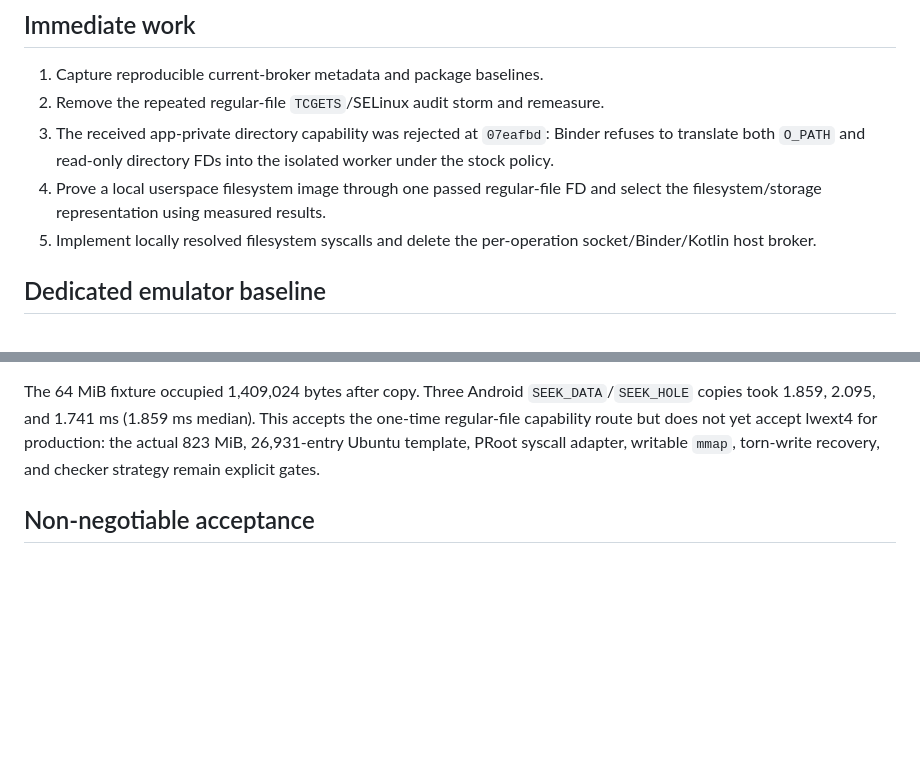
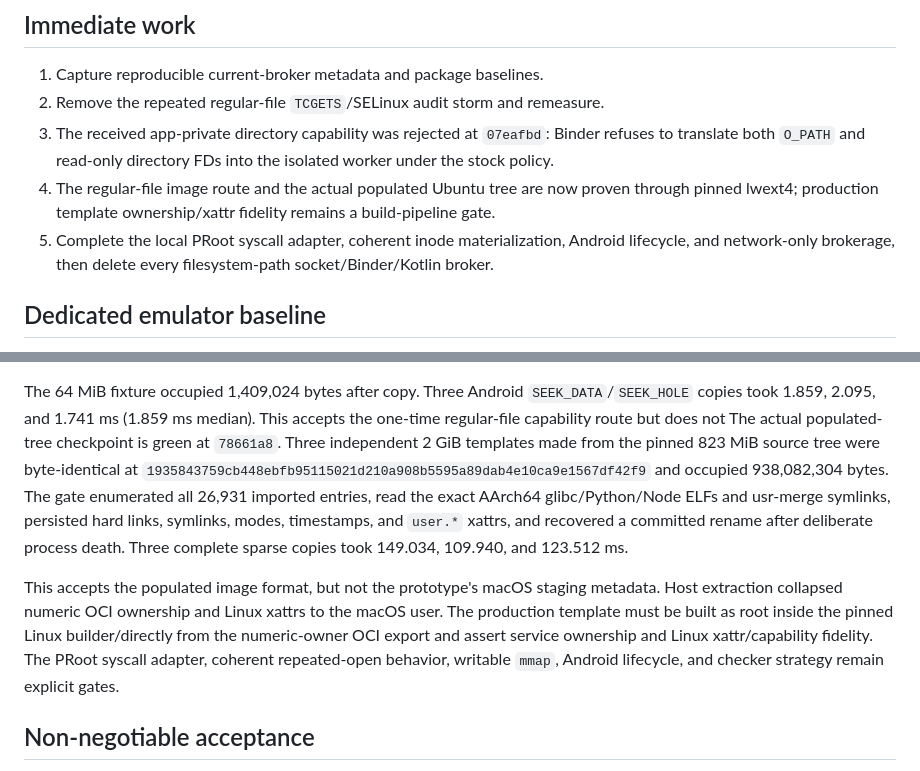
Before and after one commit to permaweb/os, a Markdown page: STATUS.md, 2 parts joined by grey strips. Rendered like a GitHub page; blank space fills up the shorter version.

Commit message:
docs(andock): record populated image evidence

```diff
--- a/STATUS.md
+++ b/STATUS.md
@@ -60,10 +60,12 @@ validation matrix are in `decisions/andock-filesystem-capability.md`.
 3. The received app-private directory capability was rejected at `07eafbd`:
    Binder refuses to translate both `O_PATH` and read-only directory FDs into
    the isolated worker under the stock policy.
-4. Prove a local userspace filesystem image through one passed regular-file FD
-   and select the filesystem/storage representation using measured results.
-5. Implement locally resolved filesystem syscalls and delete the per-operation
-   socket/Binder/Kotlin host broker.
+4. The regular-file image route and the actual populated Ubuntu tree are now
+   proven through pinned lwext4; production template ownership/xattr fidelity
+   remains a build-pipeline gate.
+5. Complete the local PRoot syscall adapter, coherent inode materialization,
+   Android lifecycle, and network-only brokerage, then delete every
+   filesystem-path socket/Binder/Kotlin broker.
 
 ## Dedicated emulator baseline
 
@@ -142,8 +144,21 @@ denial.
 The 64 MiB fixture occupied 1,409,024 bytes after copy. Three Android
 `SEEK_DATA`/`SEEK_HOLE` copies took 1.859, 2.095, and 1.741 ms (1.859 ms
 median). This accepts the one-time regular-file capability route but does not
-yet accept lwext4 for production: the actual 823 MiB, 26,931-entry Ubuntu
-template, PRoot syscall adapter, writable `mmap`, torn-write recovery, and
+The actual populated-tree checkpoint is green at `78661a8`. Three independent
+2 GiB templates made from the pinned 823 MiB source tree were byte-identical at
+`1935843759cb448ebfb95115021d210a908b5595a89dab4e10ca9e1567df42f9`
+and occupied 938,082,304 bytes. The gate enumerated all 26,931 imported entries,
+read the exact AArch64 glibc/Python/Node ELFs and usr-merge symlinks, persisted
+hard links, symlinks, modes, timestamps, and `user.*` xattrs, and recovered a
+committed rename after deliberate process death. Three complete sparse copies
+took 149.034, 109.940, and 123.512 ms.
+
+This accepts the populated image format, but not the prototype's macOS staging
+metadata. Host extraction collapsed numeric OCI ownership and Linux xattrs to
+the macOS user. The production template must be built as root inside the pinned
+Linux builder/directly from the numeric-owner OCI export and assert service
+ownership and Linux xattr/capability fidelity. The PRoot syscall adapter,
+coherent repeated-open behavior, writable `mmap`, Android lifecycle, and
 checker strategy remain explicit gates.
 
 ## Non-negotiable acceptance
```
